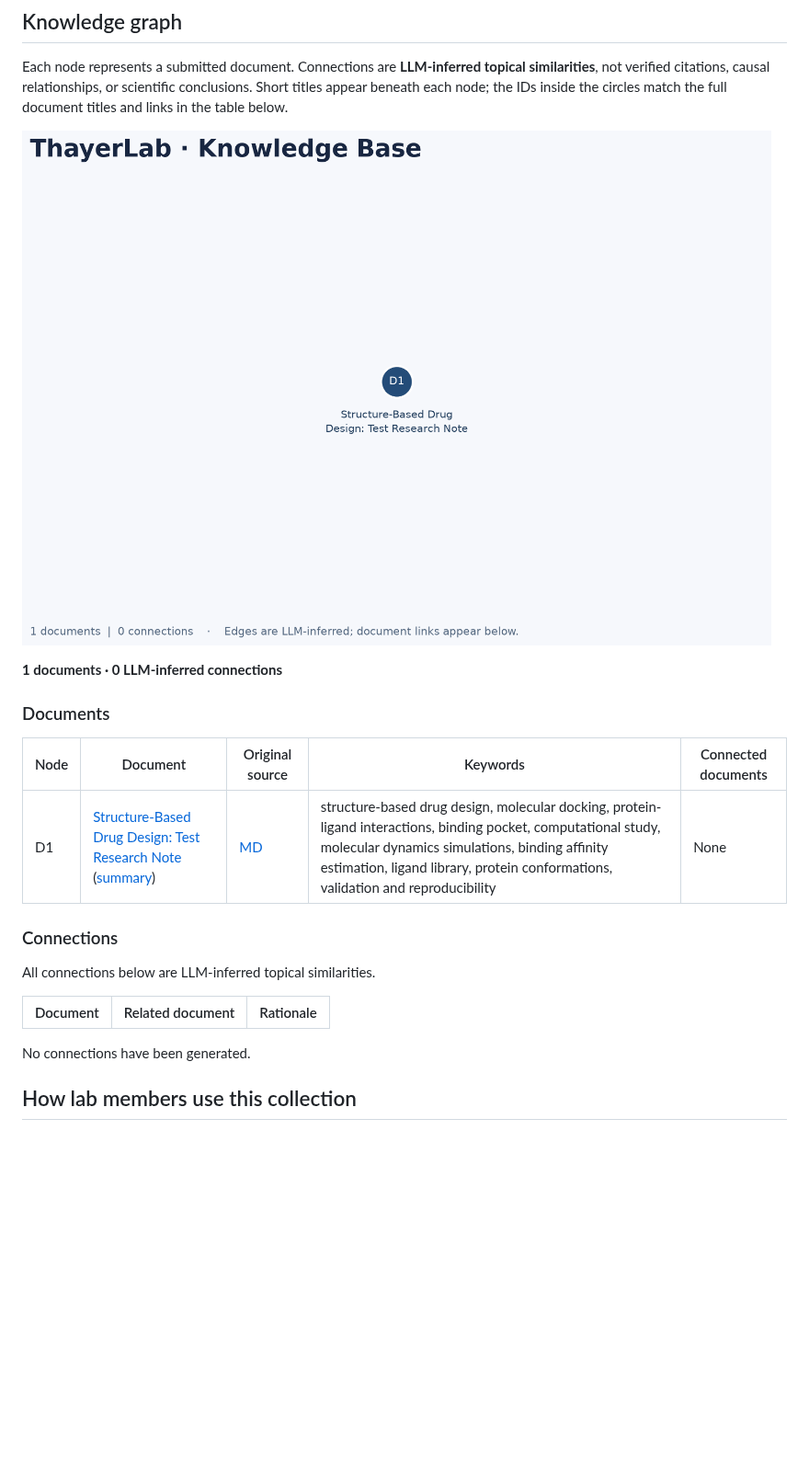
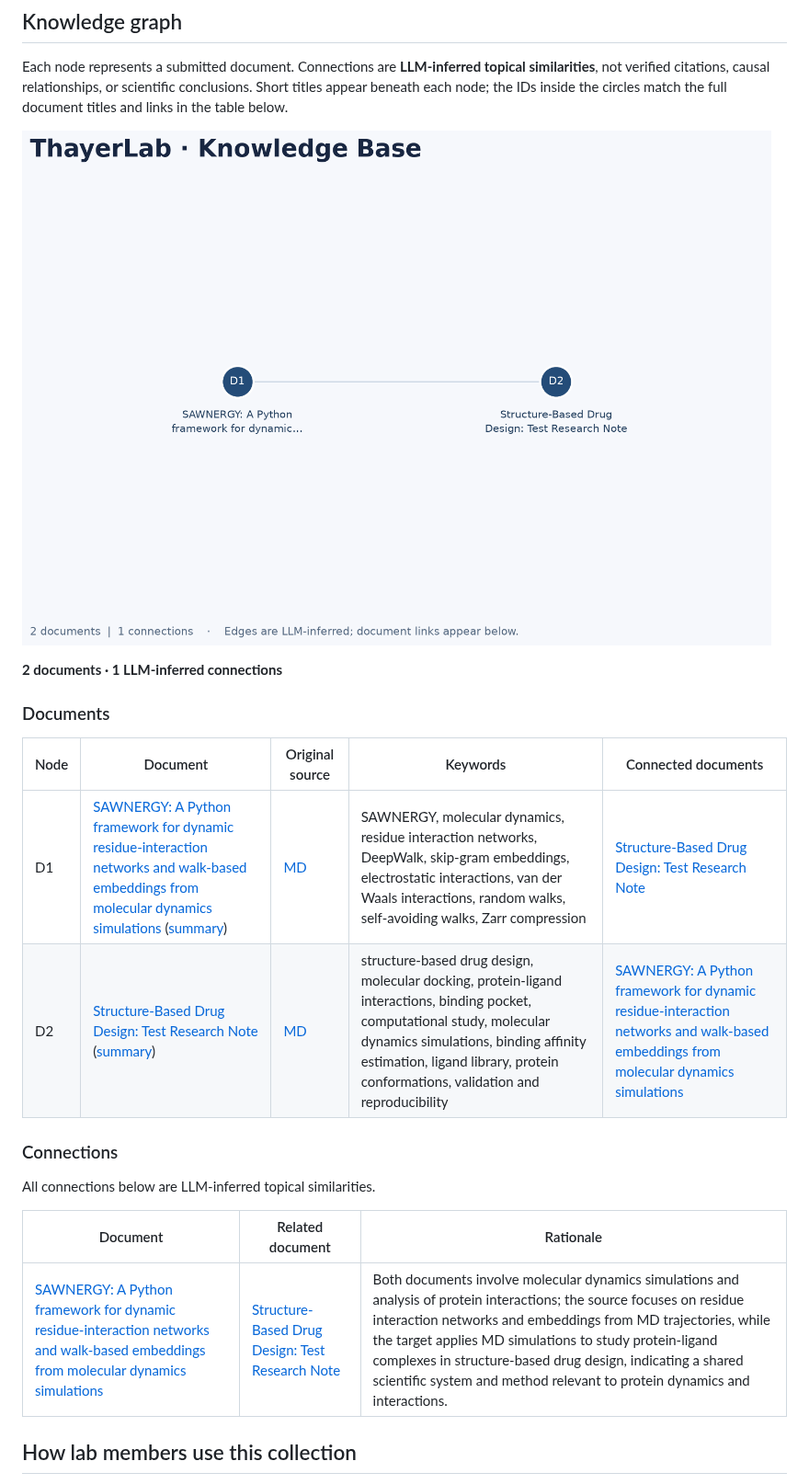
Before and after one commit to ThayerLab-Wesleyan-University/Knowledge-Base, a Markdown page: README.md, the part around the change. Shown at 92% size. Rendered like a GitHub page; pictures changed too: KG/KG.png; blank space fills up the shorter version.

Commit message:
Update knowledge base from intake

```diff
--- a/README.md
+++ b/README.md
@@ -8,15 +8,16 @@ Each node represents a submitted document. Connections are **LLM-inferred topica
 
 <!-- KG:START -->
 
-![ThayerLab document knowledge graph](KG/KG.png?v=f3f9d973594efb7a464037015425ac96c9dafcfb9bb5f46462e12e94005a456b)
+![ThayerLab document knowledge graph](KG/KG.png?v=137760a7a45907aa329351ef1f0505aa71db41134e60d1edfdb66770a5b038ec)
 
-**1 documents · 0 LLM-inferred connections**
+**2 documents · 1 LLM-inferred connections**
 
 ### Documents
 
 | Node | Document | Original source | Keywords | Connected documents |
 | --- | --- | --- | --- | --- |
-| D1 | [Structure-Based Drug Design: Test Research Note](KG/node_contents/1c0c3d6795f6aea9b2785bf8a8a6a9bcbfcdff45ed139372d29d82bb324b7300/content.md) ([summary](KG/node_contents/1c0c3d6795f6aea9b2785bf8a8a6a9bcbfcdff45ed139372d29d82bb324b7300/metadata.json)) | [MD](sources/1c0c3d6795f6aea9b2785bf8a8a6a9bcbfcdff45ed139372d29d82bb324b7300/original.md) | structure-based drug design, molecular docking, protein-ligand interactions, binding pocket, computational study, molecular dynamics simulations, binding affinity estimation, ligand library, protein conformations, validation and reproducibility | None |
+| D1 | [SAWNERGY: A Python framework for dynamic residue-interaction networks and walk-based embeddings from molecular dynamics simulations](KG/node_contents/0c23bcd66b19b204436d471c34cf5e8e4e0f6b374d0202aed8be6998ff4f06be/content.md) ([summary](KG/node_contents/0c23bcd66b19b204436d471c34cf5e8e4e0f6b374d0202aed8be6998ff4f06be/metadata.json)) | [MD](sources/0c23bcd66b19b204436d471c34cf5e8e4e0f6b374d0202aed8be6998ff4f06be/original.md) | SAWNERGY, molecular dynamics, residue interaction networks, DeepWalk, skip-gram embeddings, electrostatic interactions, van der Waals interactions, random walks, self-avoiding walks, Zarr compression | [Structure-Based Drug Design: Test Research Note](KG/node_contents/1c0c3d6795f6aea9b2785bf8a8a6a9bcbfcdff45ed139372d29d82bb324b7300/content.md) |
+| D2 | [Structure-Based Drug Design: Test Research Note](KG/node_contents/1c0c3d6795f6aea9b2785bf8a8a6a9bcbfcdff45ed139372d29d82bb324b7300/content.md) ([summary](KG/node_contents/1c0c3d6795f6aea9b2785bf8a8a6a9bcbfcdff45ed139372d29d82bb324b7300/metadata.json)) | [MD](sources/1c0c3d6795f6aea9b2785bf8a8a6a9bcbfcdff45ed139372d29d82bb324b7300/original.md) | structure-based drug design, molecular docking, protein-ligand interactions, binding pocket, computational study, molecular dynamics simulations, binding affinity estimation, ligand library, protein conformations, validation and reproducibility | [SAWNERGY: A Python framework for dynamic residue-interaction networks and walk-based embeddings from molecular dynamics simulations](KG/node_contents/0c23bcd66b19b204436d471c34cf5e8e4e0f6b374d0202aed8be6998ff4f06be/content.md) |
 
 ### Connections
 
@@ -24,8 +25,7 @@ All connections below are LLM-inferred topical similarities.
 
 | Document | Related document | Rationale |
 | --- | --- | --- |
-
-No connections have been generated.
+| [SAWNERGY: A Python framework for dynamic residue-interaction networks and walk-based embeddings from molecular dynamics simulations](KG/node_contents/0c23bcd66b19b204436d471c34cf5e8e4e0f6b374d0202aed8be6998ff4f06be/content.md) | [Structure-Based Drug Design: Test Research Note](KG/node_contents/1c0c3d6795f6aea9b2785bf8a8a6a9bcbfcdff45ed139372d29d82bb324b7300/content.md) | Both documents involve molecular dynamics simulations and analysis of protein interactions; the source focuses on residue interaction networks and embeddings from MD trajectories, while the target applies MD simulations to study protein-ligand complexes in structure-based drug design, indicating a shared scientific system and method relevant to protein dynamics and interactions. |
 <!-- KG:END -->
 
 ## How lab members use this collection
```
Also changed, not shown: sources/0c23bcd66b19b204436d471c34cf5e8e4e0f6b374d0202aed8be6998ff4f06be/original.md (renamed from markdown/sawnergy.md), 4 other files.
